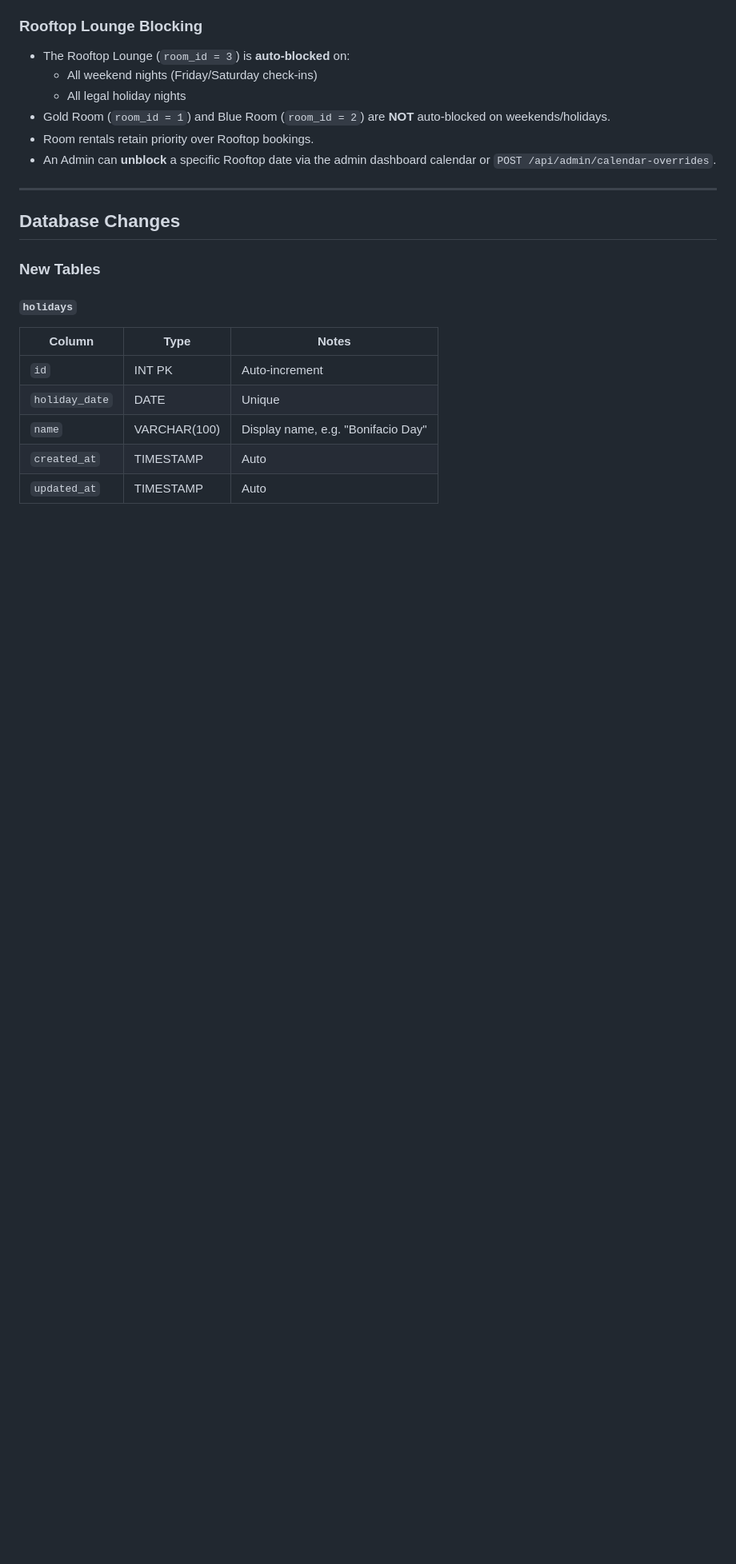
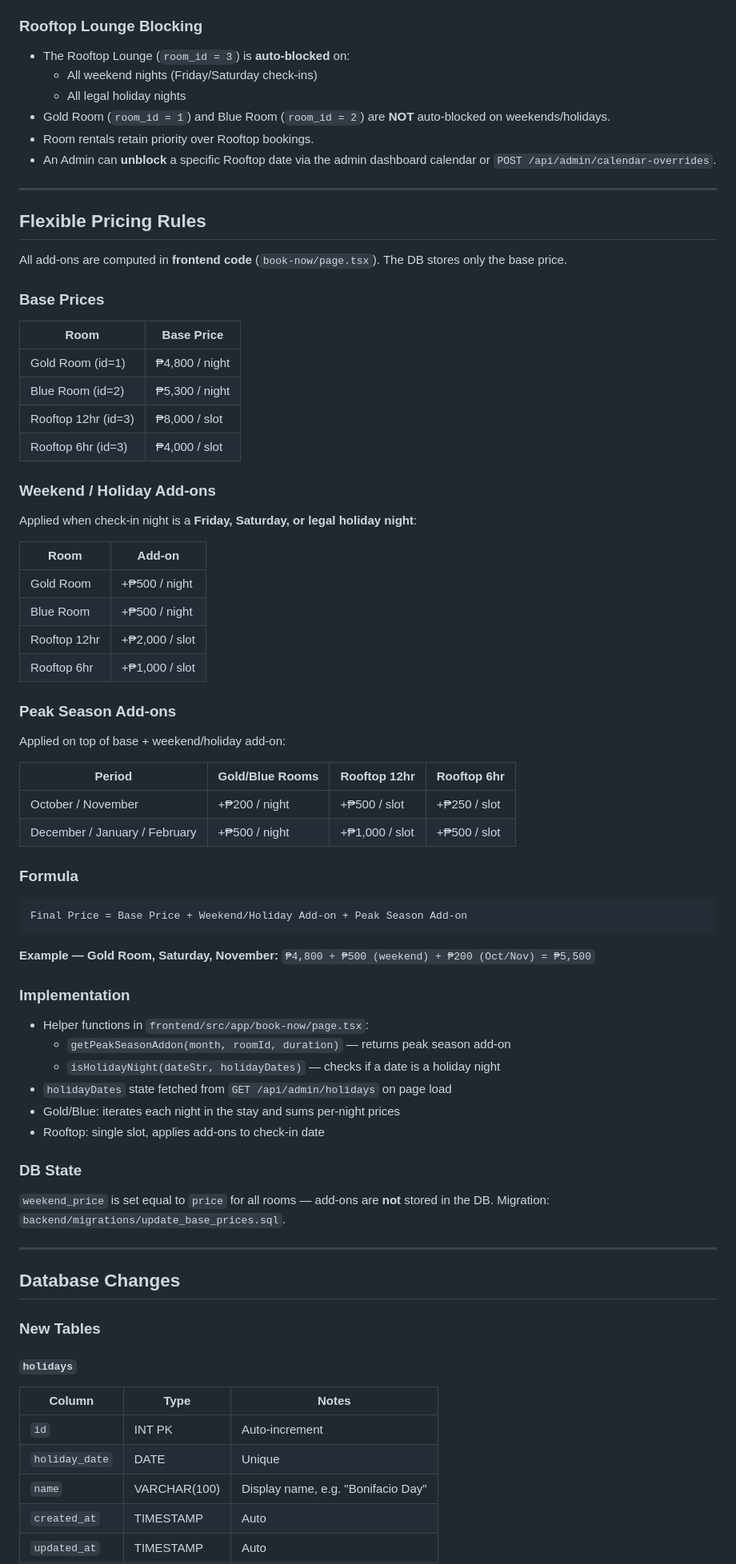
Before and after one commit to nichodaenielle/Hotel-HomePH, a Markdown page: BOOKING-SCHEDULING-CHANGES.md, the part around one of its changes. Shown at 80% size. GitHub-like rendering; blank space fills up the shorter version.

````diff
--- a/BOOKING-SCHEDULING-CHANGES.md
+++ b/BOOKING-SCHEDULING-CHANGES.md
@@ -70,6 +71,63 @@ A legal holiday is stored as a single `holiday_date` in the `holidays` table. Ea
 - Gold Room (`room_id = 1`) and Blue Room (`room_id = 2`) are **NOT** auto-blocked on weekends/holidays.
 - Room rentals retain priority over Rooftop bookings.
 - An Admin can **unblock** a specific Rooftop date via the admin dashboard calendar or `POST /api/admin/calendar-overrides`.
+
+---
+
+## Flexible Pricing Rules
+
+All add-ons are computed in **frontend code** (`book-now/page.tsx`). The DB stores only the base price.
+
+### Base Prices
+
+| Room | Base Price |
+|------|-----------|
+| Gold Room (id=1) | ₱4,800 / night |
+| Blue Room (id=2) | ₱5,300 / night |
+| Rooftop 12hr (id=3) | ₱8,000 / slot |
+| Rooftop 6hr (id=3) | ₱4,000 / slot |
+
+### Weekend / Holiday Add-ons
+
+Applied when check-in night is a **Friday, Saturday, or legal holiday night**:
+
+| Room | Add-on |
+|------|--------|
+| Gold Room | +₱500 / night |
+| Blue Room | +₱500 / night |
+| Rooftop 12hr | +₱2,000 / slot |
+| Rooftop 6hr | +₱1,000 / slot |
+
+### Peak Season Add-ons
+
+Applied on top of base + weekend/holiday add-on:
+
+| Period | Gold/Blue Rooms | Rooftop 12hr | Rooftop 6hr |
+|--------|----------------|--------------|-------------|
+| October / November | +₱200 / night | +₱500 / slot | +₱250 / slot |
+| December / January / February | +₱500 / night | +₱1,000 / slot | +₱500 / slot |
+
+### Formula
+
+```
+Final Price = Base Price + Weekend/Holiday Add-on + Peak Season Add-on
+```
+
+**Example — Gold Room, Saturday, November:**
+`₱4,800 + ₱500 (weekend) + ₱200 (Oct/Nov) = ₱5,500`
+
+### Implementation
+
+- Helper functions in `frontend/src/app/book-now/page.tsx`:
+  - `getPeakSeasonAddon(month, roomId, duration)` — returns peak season add-on
+  - `isHolidayNight(dateStr, holidayDates)` — checks if a date is a holiday night
+- `holidayDates` state fetched from `GET /api/admin/holidays` on page load
+- Gold/Blue: iterates each night in the stay and sums per-night prices
+- Rooftop: single slot, applies add-ons to check-in date
+
+### DB State
+
+`weekend_price` is set equal to `price` for all rooms — add-ons are **not** stored in the DB. Migration: `backend/migrations/update_base_prices.sql`.
 
 ---
 
````
Also changed, not shown: other parts of BOOKING-SCHEDULING-CHANGES.md (+63 -41 lines).
